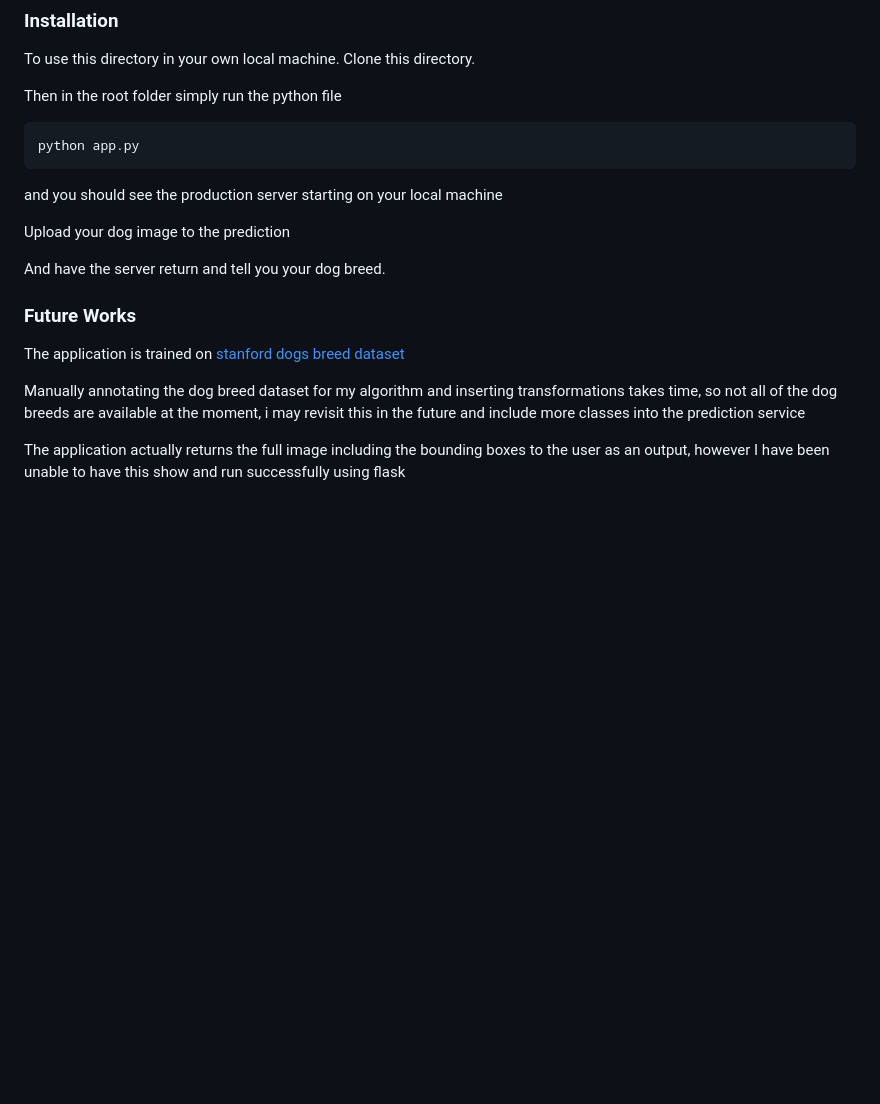
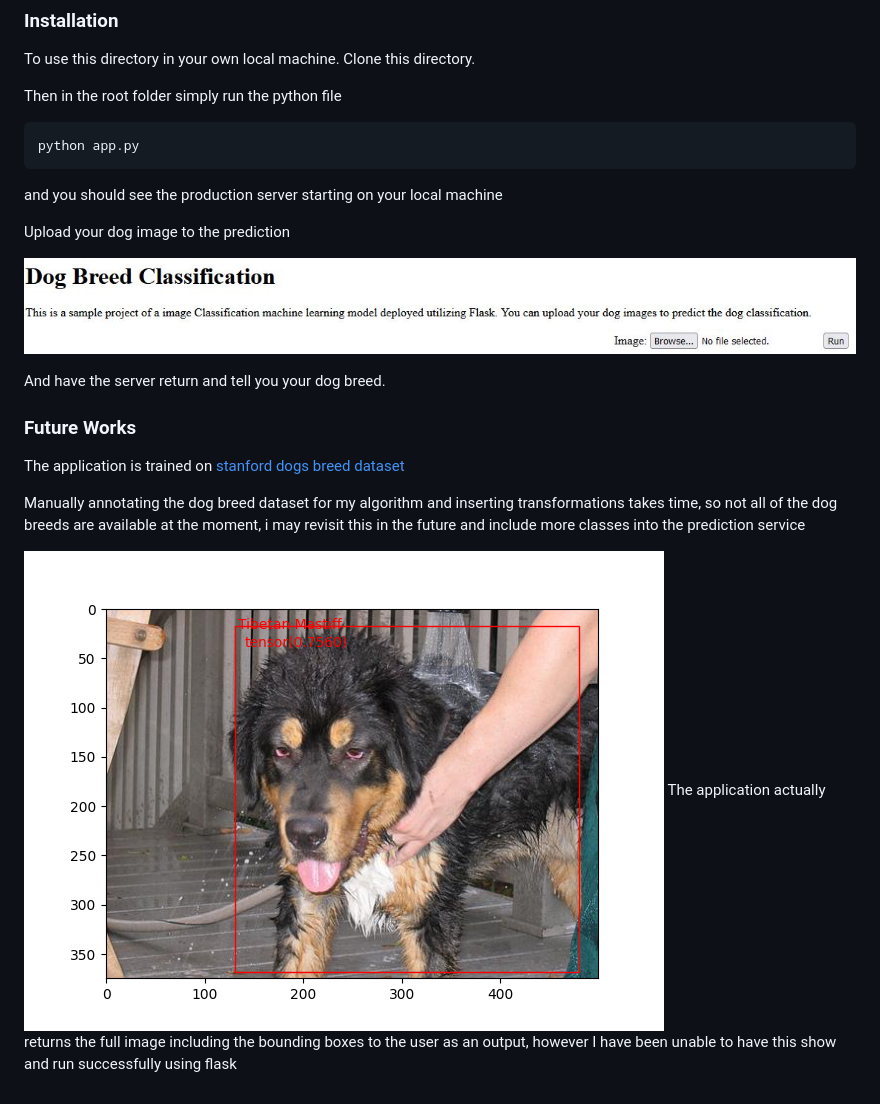
Before and after one commit to jccheung/dog_dash_cam, a Markdown page: README.md, the part around the change. Rendered like a GitHub page; pictures changed too: output.png (added), start_up.JPG (added); blank space fills up the shorter version.

```diff
--- a/README.md
+++ b/README.md
@@ -39,6 +39,8 @@ and you should see the production server starting on your local machine
 
 Upload your dog image to the prediction
 
+![startup_image](start_up.JPG)
+
 And have the server return and tell you your dog breed.
 
 ### Future Works
@@ -47,4 +49,5 @@ The application is trained on [stanford dogs breed dataset](http://vision.stanfo
 
 Manually annotating the dog breed dataset for my algorithm and inserting transformations takes time, so not all of the dog breeds are available at the moment, i may revisit this in the future and include more classes into the prediction service
 
+![full_output](output.png)
 The application actually returns the full image including the bounding boxes to the user as an output, however I have been unable to have this show and run successfully using flask
```
Also changed, not shown: 1 other file.
